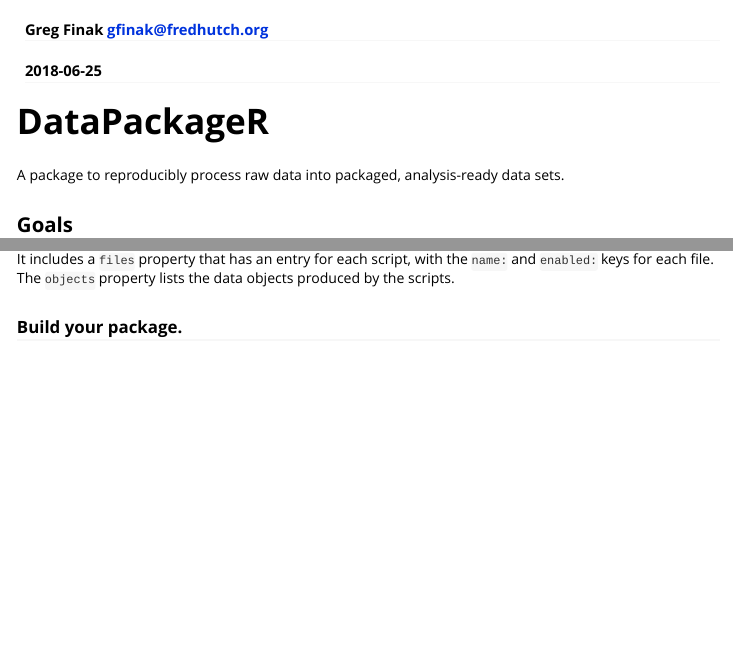
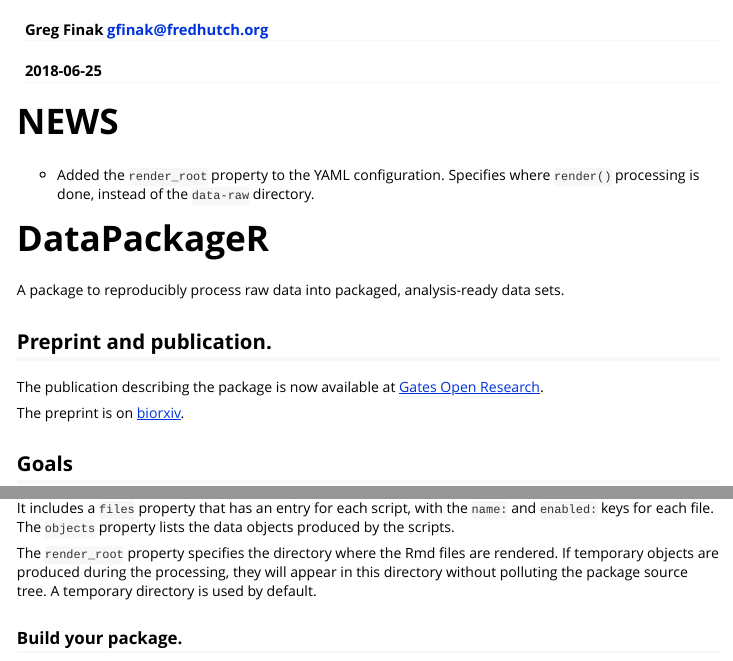
Before and after one commit to ropensci/DataPackageR, an R Markdown document (vignettes/usingDataPackageR.Rmd): the page in a window 1100 px wide, from 60 px down, and a second part further down, joined at a grey line. Rendered offline with R 4.5, knitr and Pandoc, with nearby package versions; code that draws random numbers runs with fixed seeds of ours; some code elsewhere in the file could not run offline; long lines of code are wrapped; badge pictures from the web are left out.

Commit message:
Update vignette. Update README from latest vignette.

````diff
--- a/vignettes/usingDataPackageR.Rmd
+++ b/vignettes/usingDataPackageR.Rmd
@@ -20,10 +20,24 @@ knitr::opts_chunk$set(
   eval=TRUE
 )
 ```
+# NEWS
+
+- Added the `render_root` property to the YAML configuration. Specifies where `render()` processing is done, instead of the `data-raw` directory.
 
 # DataPackageR
 
 A package to reproducibly process raw data into packaged, analysis-ready data sets.
+
+ [![Build Status](https://travis-ci.org/RGLab/DataPackageR.svg?branch=master)](https://travis-ci.org/RGLab/DataPackageR)
+ [![Coverage status](https://codecov.io/gh/RGLab/DataPackageR/branch/master/graph/badge.svg)](https://codecov.io/github/RGLab/DataPackageR?branch=master)
+[![DOI](https://zenodo.org/badge/29267435.svg)](https://doi.org/10.5281/zenodo.1292095)
+
+
+## Preprint and publication.
+
+The publication describing the package is now available at [Gates Open Research](https://gatesopenresearch.org/articles/2-31/v1).
+
+The preprint is on [biorxiv](https://doi.org/10.1101/342907).
 
 ## Goals
 
@@ -114,6 +128,8 @@ cat(as.yaml(yaml.load_file("Test/datapackager.yml")))
 ```
 
 It includes a `files` property that has an entry for each script, with the `name:` and `enabled:` keys for each file. The `objects` property  lists the data objects produced by the scripts.
+
+The `render_root` property specifies the directory where the Rmd files are rendered. If temporary objects are produced during the processing, they will appear in this directory without polluting the package source tree. A temporary directory is used by default.
 
 ### Build your package.
 
````
Also changed, not shown: README.md.
